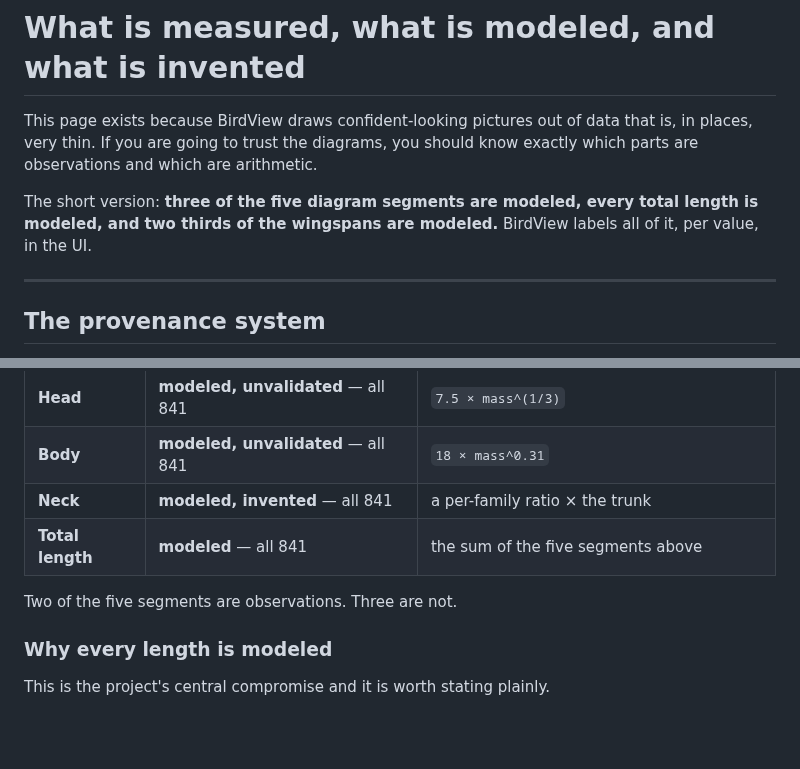
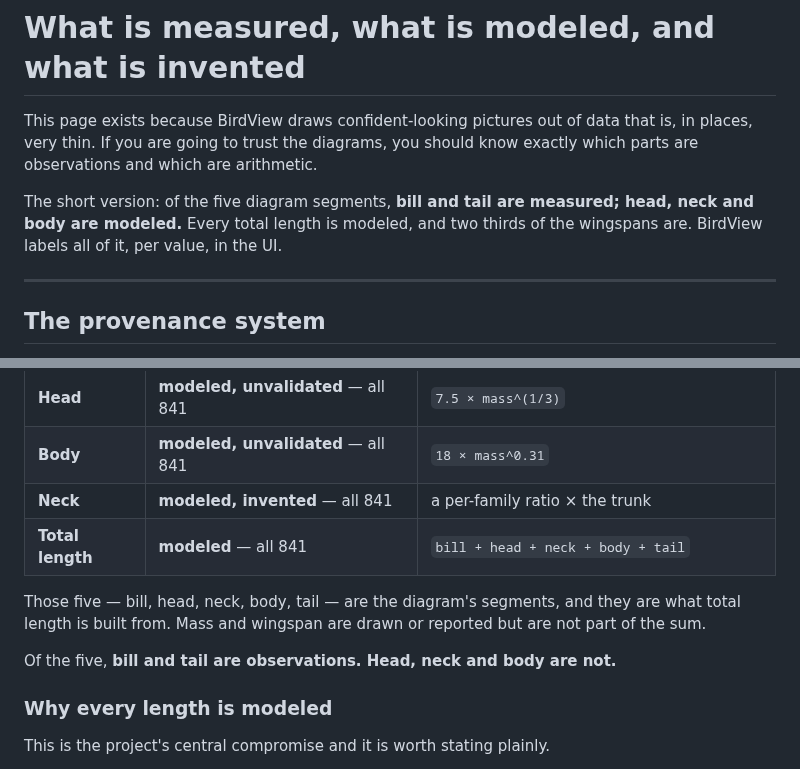
Before and after one commit to Sajmani/birdview, a Markdown page: docs/data.md, 2 parts joined by grey strips. GitHub-like rendering; blank space fills up the shorter version.

Commit message:
Name the five segments instead of pointing at them
"The sum of the five segments above" made the reader work out which
five of the seven rows above it were segments -- mass and wingspan sit
in the same table and are not part of the sum. The row now gives the
formula, and a line under the table says which rows are segments and
which are not.

The opening summary named a count rather than the parts for the same
reason; it now names them.

```diff
--- a/docs/data.md
+++ b/docs/data.md
@@ -4,8 +4,9 @@ This page exists because BirdView draws confident-looking pictures out of data t
 very thin. If you are going to trust the diagrams, you should know exactly which parts are
 observations and which are arithmetic.
 
-The short version: **three of the five diagram segments are modeled, every total length is modeled,
-and two thirds of the wingspans are modeled.** BirdView labels all of it, per value, in the UI.
+The short version: of the five diagram segments, **bill and tail are measured; head, neck and body
+are modeled.** Every total length is modeled, and two thirds of the wingspans are. BirdView labels
+all of it, per value, in the UI.
 
 ---
 
@@ -43,9 +44,12 @@ it borrowed from. Four of those splits are still awaiting a taxonomic check
 | **Head** | **modeled, unvalidated** — all 841 | `7.5 × mass^(1/3)` |
 | **Body** | **modeled, unvalidated** — all 841 | `18 × mass^0.31` |
 | **Neck** | **modeled, invented** — all 841 | a per-family ratio × the trunk |
-| **Total length** | **modeled** — all 841 | the sum of the five segments above |
+| **Total length** | **modeled** — all 841 | `bill + head + neck + body + tail` |
 
-Two of the five segments are observations. Three are not.
+Those five — bill, head, neck, body, tail — are the diagram's segments, and they are what total
+length is built from. Mass and wingspan are drawn or reported but are not part of the sum.
+
+Of the five, **bill and tail are observations. Head, neck and body are not.**
 
 ### Why every length is modeled
 
```
